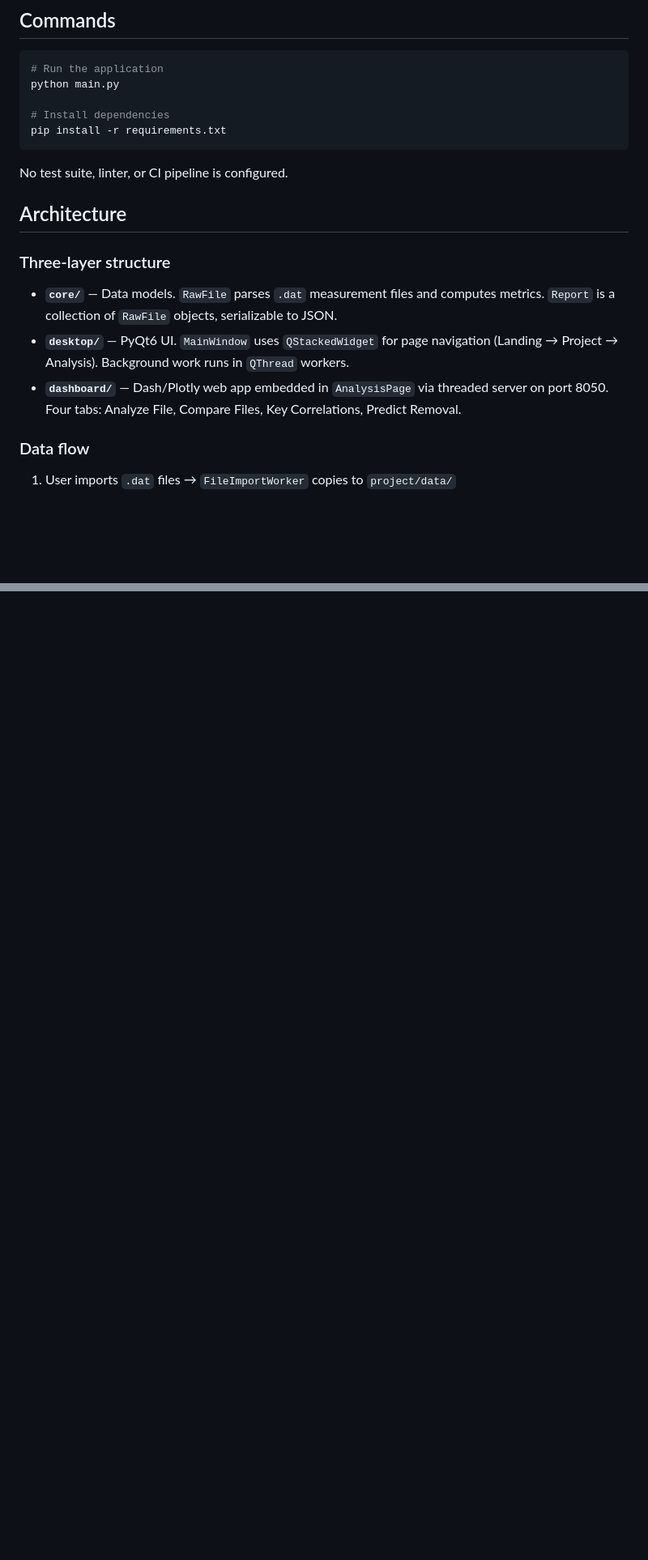
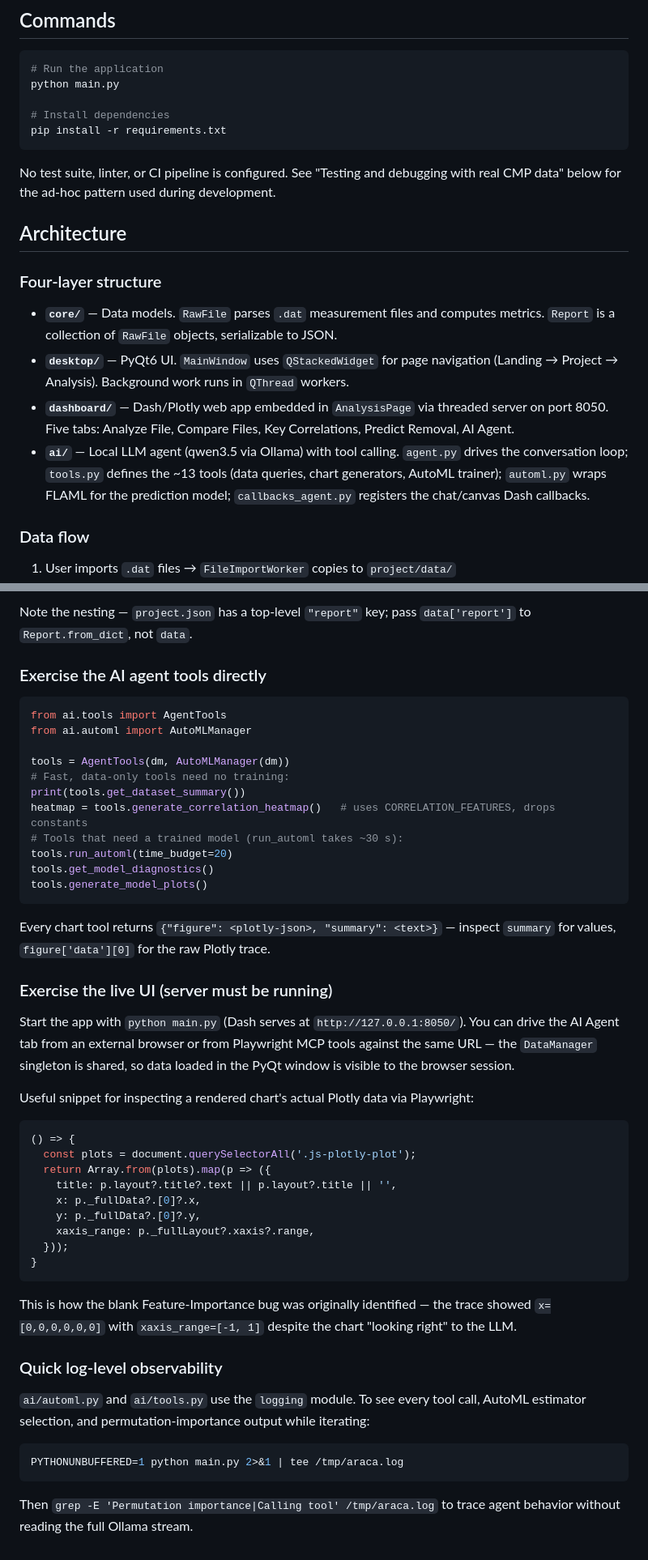
Before and after one commit to tothelast/csc696D_final_project, a Markdown page: CLAUDE.md, 2 parts joined by grey strips. Shown at 81% size. Drawn GitHub-style; blank space fills up the shorter version.

````diff
--- a/CLAUDE.md
+++ b/CLAUDE.md
@@ -16,15 +16,16 @@ python main.py
 pip install -r requirements.txt
 ```
 
-No test suite, linter, or CI pipeline is configured.
+No test suite, linter, or CI pipeline is configured. See "Testing and debugging with real CMP data" below for the ad-hoc pattern used during development.
 
 ## Architecture
 
-### Three-layer structure
+### Four-layer structure
 
 - **`core/`** — Data models. `RawFile` parses `.dat` measurement files and computes metrics. `Report` is a collection of `RawFile` objects, serializable to JSON.
 - **`desktop/`** — PyQt6 UI. `MainWindow` uses `QStackedWidget` for page navigation (Landing → Project → Analysis). Background work runs in `QThread` workers.
-- **`dashboard/`** — Dash/Plotly web app embedded in `AnalysisPage` via threaded server on port 8050. Four tabs: Analyze File, Compare Files, Key Correlations, Predict Removal.
+- **`dashboard/`** — Dash/Plotly web app embedded in `AnalysisPage` via threaded server on port 8050. Five tabs: Analyze File, Compare Files, Key Correlations, Predict Removal, AI Agent.
+- **`ai/`** — Local LLM agent (qwen3.5 via Ollama) with tool calling. `agent.py` drives the conversation loop; `tools.py` defines the ~13 tools (data queries, chart generators, AutoML trainer); `automl.py` wraps FLAML for the prediction model; `callbacks_agent.py` registers the chat/canvas Dash callbacks.
 
 ### Data flow
 
@@ -64,0 +96,49 @@ Colors are centralized in `desktop/theme.py` (`COLORS` dict). The Dash side has
+Note the nesting — `project.json` has a top-level `"report"` key; pass `data['report']` to `Report.from_dict`, not `data`.
+
+### Exercise the AI agent tools directly
+
+```python
+from ai.tools import AgentTools
+from ai.automl import AutoMLManager
+
+tools = AgentTools(dm, AutoMLManager(dm))
+# Fast, data-only tools need no training:
+print(tools.get_dataset_summary())
+heatmap = tools.generate_correlation_heatmap()   # uses CORRELATION_FEATURES, drops constants
+# Tools that need a trained model (run_automl takes ~30 s):
+tools.run_automl(time_budget=20)
+tools.get_model_diagnostics()
+tools.generate_model_plots()
+```
+
+Every chart tool returns `{"figure": <plotly-json>, "summary": <text>}` — inspect `summary` for values, `figure['data'][0]` for the raw Plotly trace.
+
+### Exercise the live UI (server must be running)
+
+Start the app with `python main.py` (Dash serves at `http://127.0.0.1:8050/`). You can drive the AI Agent tab from an external browser or from Playwright MCP tools against the same URL — the `DataManager` singleton is shared, so data loaded in the PyQt window is visible to the browser session.
+
+Useful snippet for inspecting a rendered chart's actual Plotly data via Playwright:
+
+```js
+() => {
+  const plots = document.querySelectorAll('.js-plotly-plot');
+  return Array.from(plots).map(p => ({
+    title: p.layout?.title?.text || p.layout?.title || '',
+    x: p._fullData?.[0]?.x,
+    y: p._fullData?.[0]?.y,
+    xaxis_range: p._fullLayout?.xaxis?.range,
+  }));
+}
+```
+
+This is how the blank Feature-Importance bug was originally identified — the trace showed `x=[0,0,0,0,0,0]` with `xaxis_range=[-1, 1]` despite the chart "looking right" to the LLM.
+
+### Quick log-level observability
+
+`ai/automl.py` and `ai/tools.py` use the `logging` module. To see every tool call, AutoML estimator selection, and permutation-importance output while iterating:
+
+```bash
+PYTHONUNBUFFERED=1 python main.py 2>&1 | tee /tmp/araca.log
+```
+
+Then `grep -E 'Permutation importance|Calling tool' /tmp/araca.log` to trace agent behavior without reading the full Ollama stream.
````
Also changed, not shown: other parts of CLAUDE.md (+33 -3 lines).
